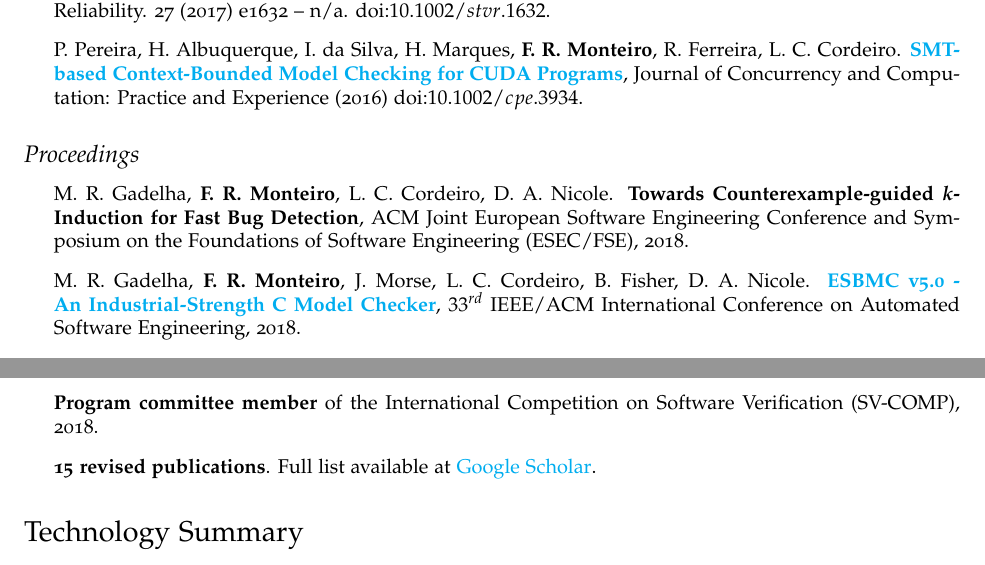
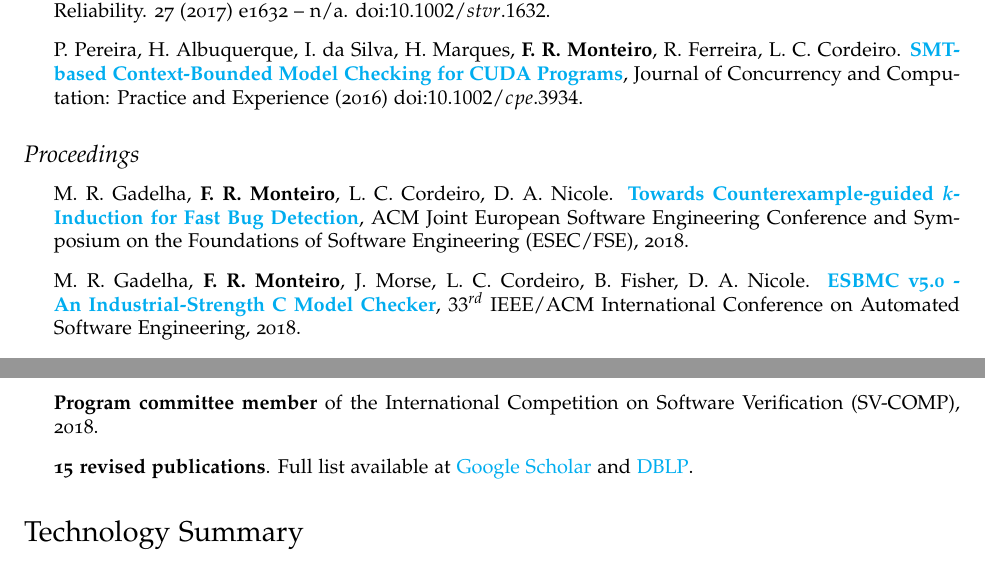
Before and after one commit to feliperodri/feliperodri.github.io, a LaTeX CV (cv/resume.tex): two parts of pages 2 and 3 of 4, joined at a grey line, cut so that both start at the same text. Compiled offline with pdfLaTeX.

Commit message:
updating CV
Signed-off-by: Felipe R. Monteiro <frsousa@motorola.com>

```diff
--- a/cv/resume.tex
+++ b/cv/resume.tex
@@ -178,7 +178,7 @@ Felipe R. Monteiro is currently a Software Engineer at the Eldorado Institute an
 
 \begin{itemize}
 
-    \item M. R. Gadelha, {\bf F. R. Monteiro}, L. C. Cordeiro, D. A. Nicole. {\bf Towards Counterexample-guided {\emph k}-Induction for Fast Bug Detection},
+    \item M. R. Gadelha, {\bf F. R. Monteiro}, L. C. Cordeiro, D. A. Nicole. \href{https://ssvlab.github.io/lucasccordeiro/papers/fse2018.pdf}{{\bf Towards Counterexample-guided {\emph k}-Induction for Fast Bug Detection}},
    ACM Joint European Software Engineering Conference and Symposium on the Foundations of Software Engineering (ESEC/FSE), 2018.
 
     \item M. R. Gadelha, {\bf F. R. Monteiro}, J. Morse, L. C. Cordeiro, B. Fisher, D. A. Nicole. \href{https://ssvlab.github.io/lucasccordeiro/papers/ase2018.pdf}{{\bf ESBMC v5.0 - An Industrial-Strength C Model Checker}},
@@ -223,7 +223,7 @@ Felipe R. Monteiro is currently a Software Engineer at the Eldorado Institute an
 
   \item {\bf Program committee member} of the International Competition on Software Verification (SV-COMP), 2018.
 
-  \item {\bf 15 revised publications}. Full list available at \href{https://scholar.google.com/citations?hl=en&user=6bNQcz0AAAAJ}{Google Scholar}.
+  \item {\bf 15 revised publications}. Full list available at \href{https://scholar.google.com/citations?hl=en&user=6bNQcz0AAAAJ}{Google Scholar} and \href{https://dblp.uni-trier.de/pers/hd/m/Monteiro:Felipe_R=}{DBLP}.
 \end{itemize}
 
 \section*{Technology Summary}
```
Also changed, not shown: cv/resume.pdf.
